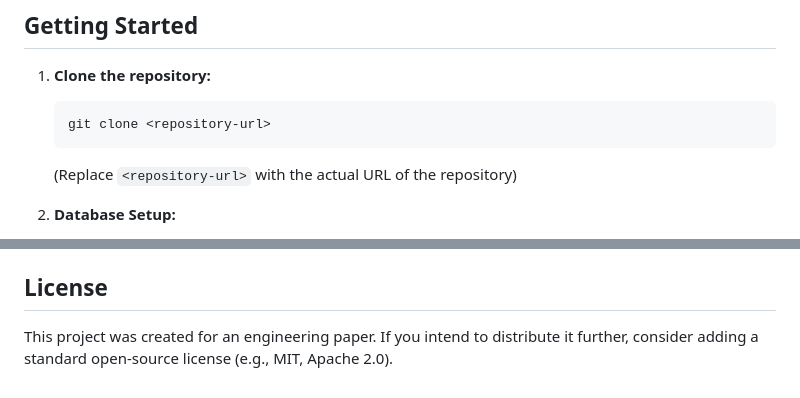
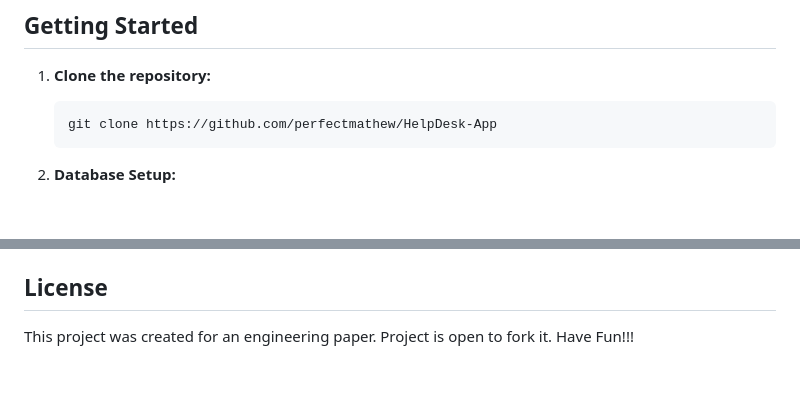
Before and after one commit to perfectmathew/HelpDesk-App, a Markdown page: README.md, 2 parts joined by grey strips. Rendered like a GitHub page; blank space fills up the shorter version.

````diff
--- a/README.md
+++ b/README.md
@@ -41,9 +41,8 @@ A web application for managing help desk tickets, created for an engineering pap
 
 1.  **Clone the repository:**
     ```bash
-    git clone <repository-url>
+    git clone https://github.com/perfectmathew/HelpDesk-App
     ```
-    (Replace `<repository-url>` with the actual URL of the repository)
 
 2.  **Database Setup:**
     *   Ensure your PostgreSQL server is running.
@@ -100,4 +99,4 @@ A web application for managing help desk tickets, created for an engineering pap
 
 ## License
 
-This project was created for an engineering paper. If you intend to distribute it further, consider adding a standard open-source license (e.g., MIT, Apache 2.0).
+This project was created for an engineering paper. Project is open to fork it. Have Fun!!!
````
